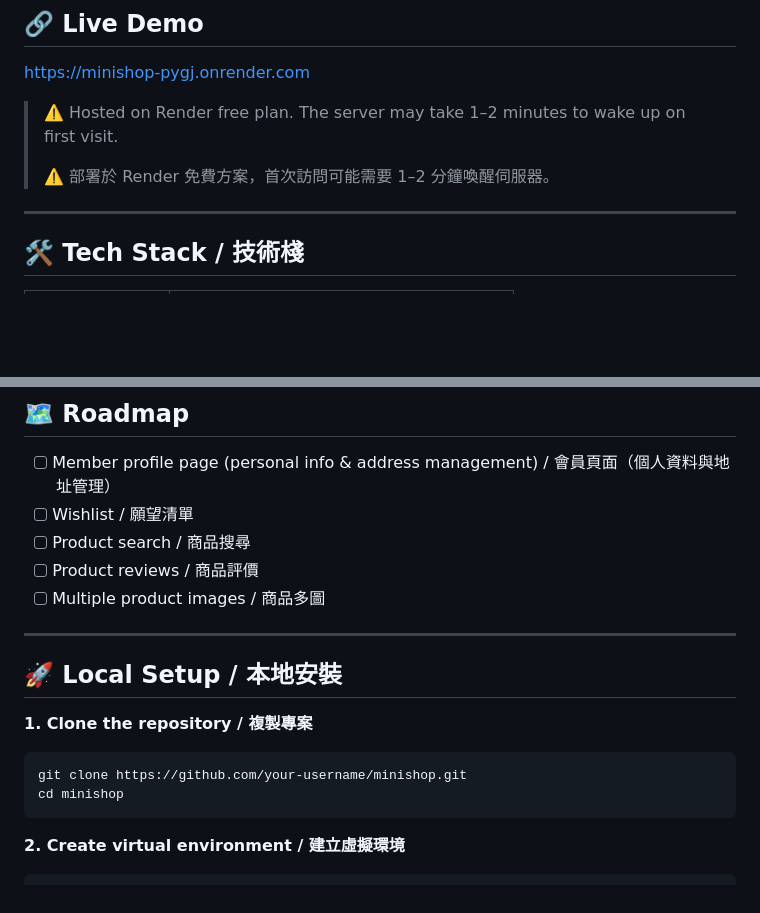
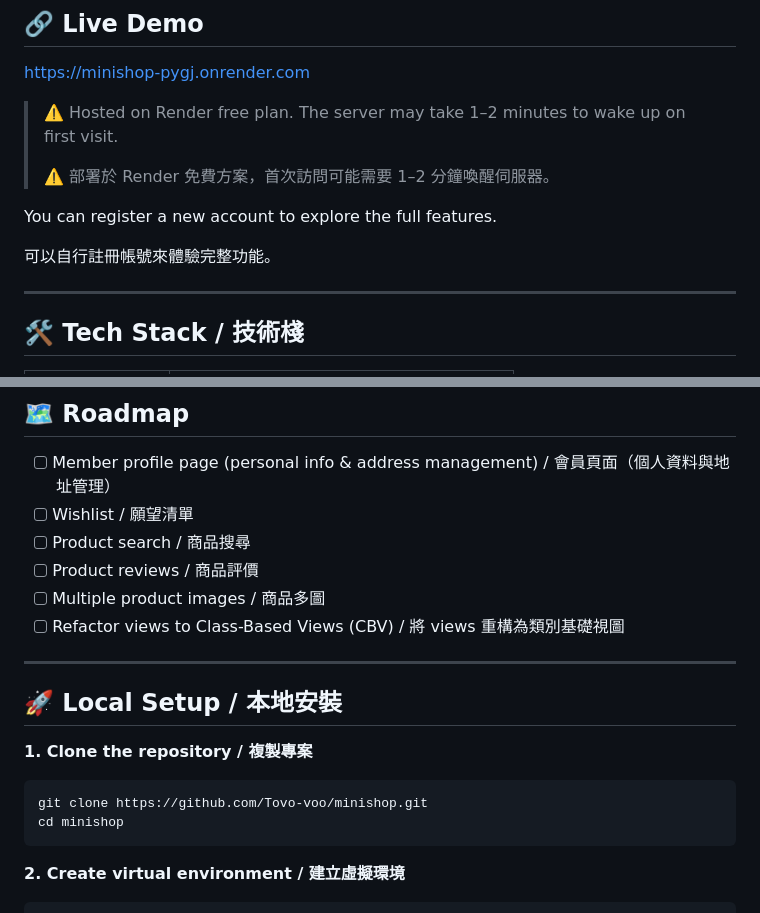
Before and after one commit to Tovo-voo/minishop, a Markdown page: README.md, 2 parts joined by grey strips. Rendered like a GitHub page; blank space fills up the shorter version.

Commit message:
更新README

````diff
--- a/README.md
+++ b/README.md
@@ -12,6 +12,10 @@ UNIQLO 風格的電商網站，使用 Django 開發，作為作品集展示用
 > ⚠️ Hosted on Render free plan. The server may take 1–2 minutes to wake up on first visit.
 >
 > ⚠️ 部署於 Render 免費方案，首次訪問可能需要 1–2 分鐘喚醒伺服器。
+
+You can register a new account to explore the full features.
+
+可以自行註冊帳號來體驗完整功能。
 
 ---
 
@@ -44,6 +48,7 @@ UNIQLO 風格的電商網站，使用 Django 開發，作為作品集展示用
 - [ ] Product search / 商品搜尋
 - [ ] Product reviews / 商品評價
 - [ ] Multiple product images / 商品多圖
+- [ ] Refactor views to Class-Based Views (CBV) / 將 views 重構為類別基礎視圖
 
 ---
 
@@ -51,7 +56,7 @@ UNIQLO 風格的電商網站，使用 Django 開發，作為作品集展示用
 
 **1. Clone the repository / 複製專案**
 ```bash
-git clone https://github.com/your-username/minishop.git
+git clone https://github.com/Tovo-voo/minishop.git
 cd minishop
 ```
 
````
